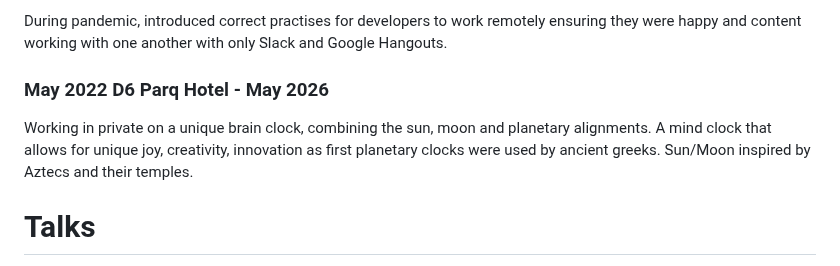
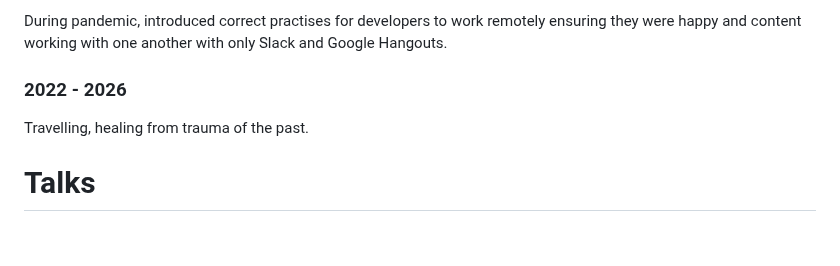
Before and after one commit to kalvir-sandhu/kalvweb, a Markdown page: cv/index.md, the part around the change. GitHub-like rendering; blank space fills up the shorter version.

Commit message:
the UK, canada are EVIL

```diff
--- a/cv/index.md
+++ b/cv/index.md
@@ -158,8 +158,8 @@ Overhauled all software developer role promotion and growth job matrices.
 
 During pandemic, introduced correct practises for developers to work remotely ensuring they were happy and content working with one another with only Slack and Google Hangouts.
 
-### May 2022 D6 Parq Hotel - May 2026
-Working in private on a unique brain clock, combining the sun, moon and planetary alignments. A mind clock that allows for unique joy, creativity, innovation as first planetary clocks were used by ancient greeks. Sun/Moon inspired by Aztecs and their temples.
+### 2022 - 2026
+Travelling, healing from trauma of the past.
 
 # Talks
 1997 - Future of Digital Britain organized by Tomorrows World.
```
